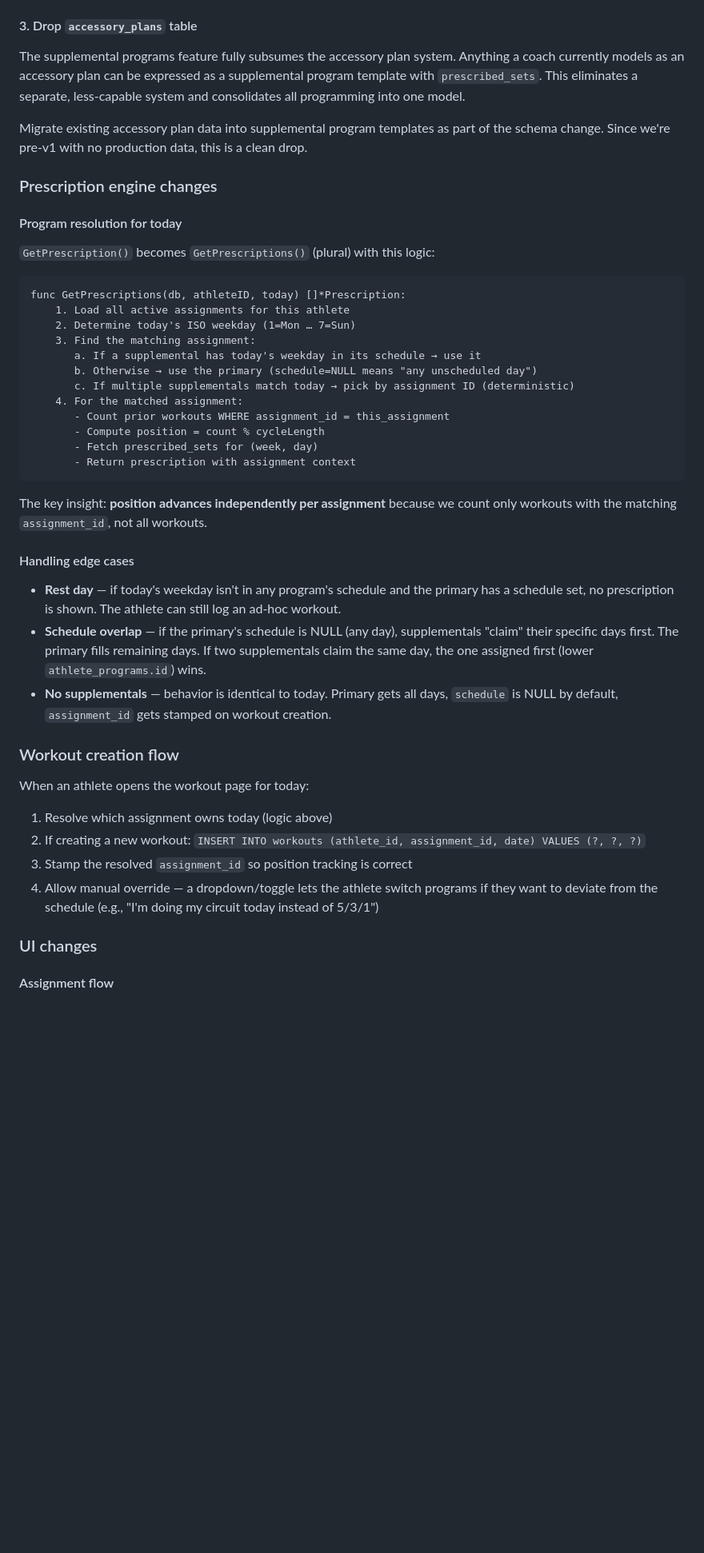
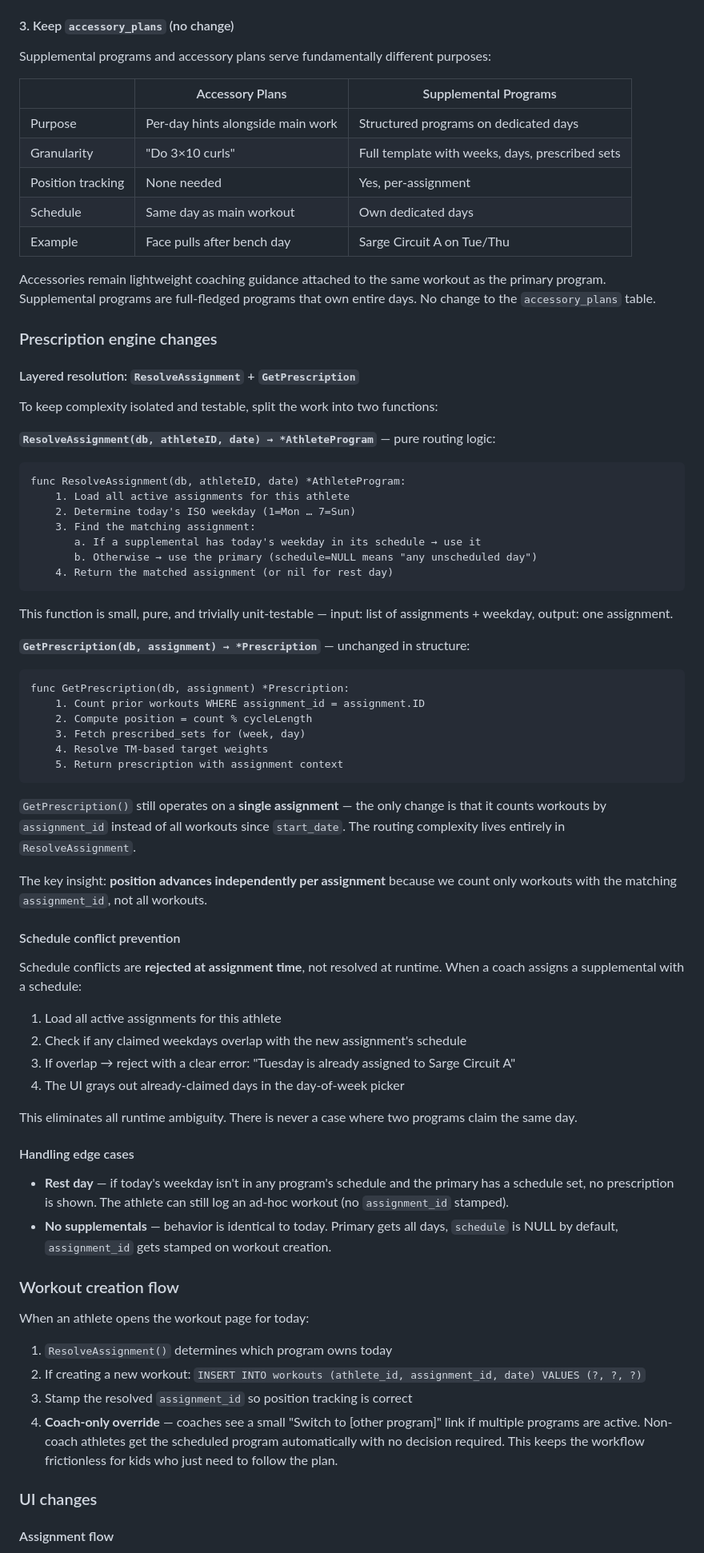
Before and after one commit to carpenike/replog, a Markdown page: docs/adr/010-supplemental-programs.md, the part around one of its changes. Shown at 80% size. Rendered like a GitHub page; blank space fills up the shorter version.

````diff
--- a/docs/adr/010-supplemental-programs.md
+++ b/docs/adr/010-supplemental-programs.md
@@ -84,49 +84,79 @@ Key change:
 - **`assignment_id`** — nullable FK to `athlete_programs(id)`. Links a workout to the specific program assignment it was prescribed from. `ON DELETE SET NULL` so deactivating/deleting a program doesn't cascade-delete workout history.
 - When a workout is created, the app stamps it with the resolved assignment ID. This makes position tracking unambiguous — count only workouts with matching `assignment_id`.
 
-#### 3. Drop `accessory_plans` table
+#### 3. Keep `accessory_plans` (no change)
 
-The supplemental programs feature fully subsumes the accessory plan system. Anything a coach currently models as an accessory plan can be expressed as a supplemental program template with `prescribed_sets`. This eliminates a separate, less-capable system and consolidates all programming into one model.
+Supplemental programs and accessory plans serve fundamentally different purposes:
 
-Migrate existing accessory plan data into supplemental program templates as part of the schema change. Since we're pre-v1 with no production data, this is a clean drop.
+| | Accessory Plans | Supplemental Programs |
+|---|---|---|
+| Purpose | Per-day hints alongside main work | Structured programs on dedicated days |
+| Granularity | "Do 3×10 curls" | Full template with weeks, days, prescribed sets |
+| Position tracking | None needed | Yes, per-assignment |
+| Schedule | Same day as main workout | Own dedicated days |
+| Example | Face pulls after bench day | Sarge Circuit A on Tue/Thu |
+
+Accessories remain lightweight coaching guidance attached to the same workout as the primary program. Supplemental programs are full-fledged programs that own entire days. No change to the `accessory_plans` table.
 
 ### Prescription engine changes
 
-#### Program resolution for today
+#### Layered resolution: `ResolveAssignment` + `GetPrescription`
 
-`GetPrescription()` becomes `GetPrescriptions()` (plural) with this logic:
+To keep complexity isolated and testable, split the work into two functions:
+
+**`ResolveAssignment(db, athleteID, date) → *AthleteProgram`** — pure routing logic:
 
 ```
-func GetPrescriptions(db, athleteID, today) []*Prescription:
+func ResolveAssignment(db, athleteID, date) *AthleteProgram:
     1. Load all active assignments for this athlete
     2. Determine today's ISO weekday (1=Mon … 7=Sun)
     3. Find the matching assignment:
        a. If a supplemental has today's weekday in its schedule → use it
        b. Otherwise → use the primary (schedule=NULL means "any unscheduled day")
-       c. If multiple supplementals match today → pick by assignment ID (deterministic)
-    4. For the matched assignment:
-       - Count prior workouts WHERE assignment_id = this_assignment
-       - Compute position = count % cycleLength
-       - Fetch prescribed_sets for (week, day)
-       - Return prescription with assignment context
+    4. Return the matched assignment (or nil for rest day)
 ```
+
+This function is small, pure, and trivially unit-testable — input: list of assignments + weekday, output: one assignment.
+
+**`GetPrescription(db, assignment) → *Prescription`** — unchanged in structure:
+
+```
+func GetPrescription(db, assignment) *Prescription:
+    1. Count prior workouts WHERE assignment_id = assignment.ID
+    2. Compute position = count % cycleLength
+    3. Fetch prescribed_sets for (week, day)
+    4. Resolve TM-based target weights
+    5. Return prescription with assignment context
+```
+
+`GetPrescription()` still operates on a **single assignment** — the only change is that it counts workouts by `assignment_id` instead of all workouts since `start_date`. The routing complexity lives entirely in `ResolveAssignment`.
 
 The key insight: **position advances independently per assignment** because we count only workouts with the matching `assignment_id`, not all workouts.
 
+#### Schedule conflict prevention
+
+Schedule conflicts are **rejected at assignment time**, not resolved at runtime. When a coach assigns a supplemental with a schedule:
+
+1. Load all active assignments for this athlete
+2. Check if any claimed weekdays overlap with the new assignment's schedule
+3. If overlap → reject with a clear error: "Tuesday is already assigned to Sarge Circuit A"
+4. The UI grays out already-claimed days in the day-of-week picker
+
+This eliminates all runtime ambiguity. There is never a case where two programs claim the same day.
+
 #### Handling edge cases
 
-- **Rest day** — if today's weekday isn't in any program's schedule and the primary has a schedule set, no prescription is shown. The athlete can still log an ad-hoc workout.
-- **Schedule overlap** — if the primary's schedule is NULL (any day), supplementals "claim" their specific days first. The primary fills remaining days. If two supplementals claim the same day, the one assigned first (lower `athlete_programs.id`) wins.
+- **Rest day** — if today's weekday isn't in any program's schedule and the primary has a schedule set, no prescription is shown. The athlete can still log an ad-hoc workout (no `assignment_id` stamped).
 - **No supplementals** — behavior is identical to today. Primary gets all days, `schedule` is NULL by default, `assignment_id` gets stamped on workout creation.
 
 ### Workout creation flow
 
 When an athlete opens the workout page for today:
 
-1. Resolve which assignment owns today (logic above)
+1. `ResolveAssignment()` determines which program owns today
 2. If creating a new workout: `INSERT INTO workouts (athlete_id, assignment_id, date) VALUES (?, ?, ?)`
 3. Stamp the resolved `assignment_id` so position tracking is correct
-4. Allow manual override — a dropdown/toggle lets the athlete switch programs if they want to deviate from the schedule (e.g., "I'm doing my circuit today instead of 5/3/1")
+4. **Coach-only override** — coaches see a small "Switch to [other program]" link if multiple programs are active. Non-coach athletes get the scheduled program automatically with no decision required. This keeps the workflow frictionless for kids who just need to follow the plan.
 
 ### UI changes
 
````
Also changed, not shown: other parts of docs/adr/010-supplemental-programs.md (+16 -20 lines).
